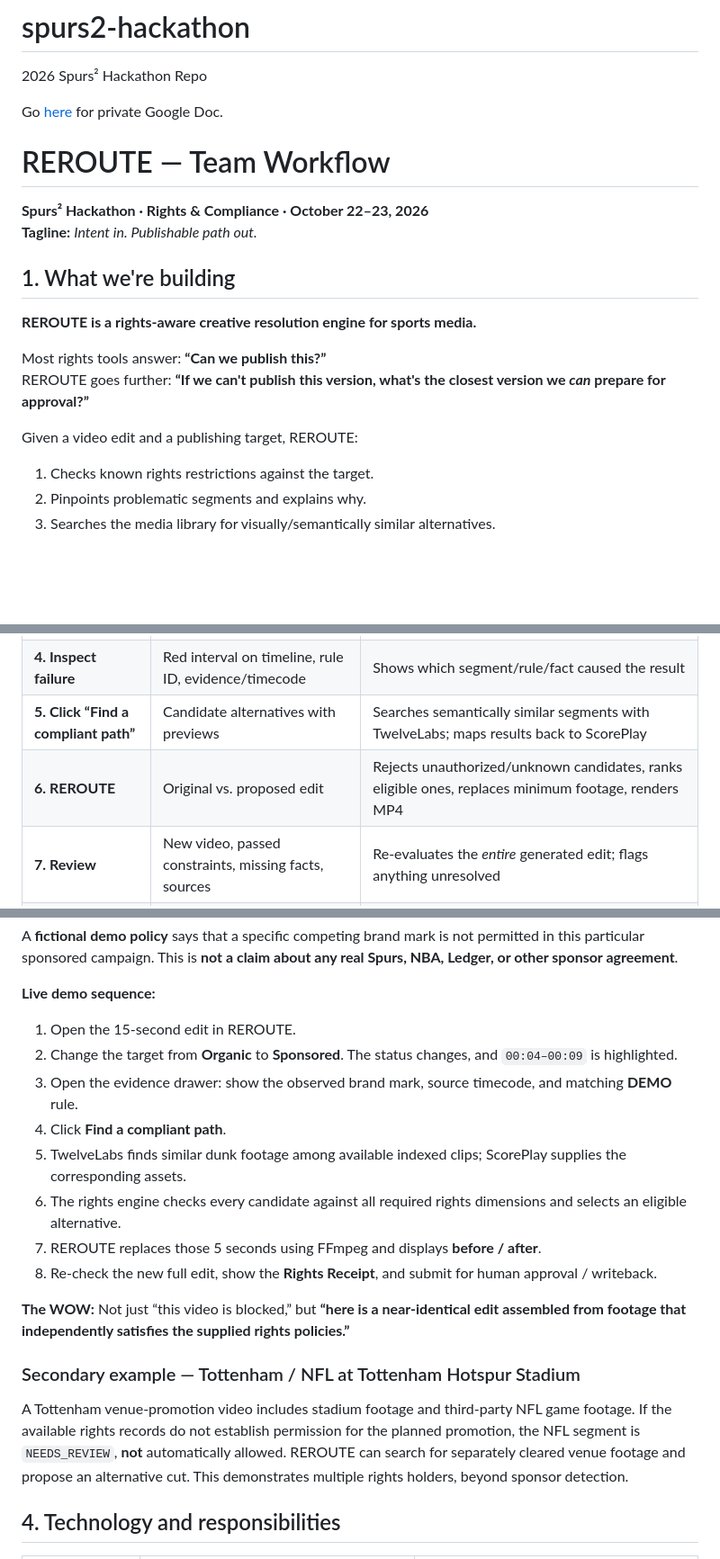
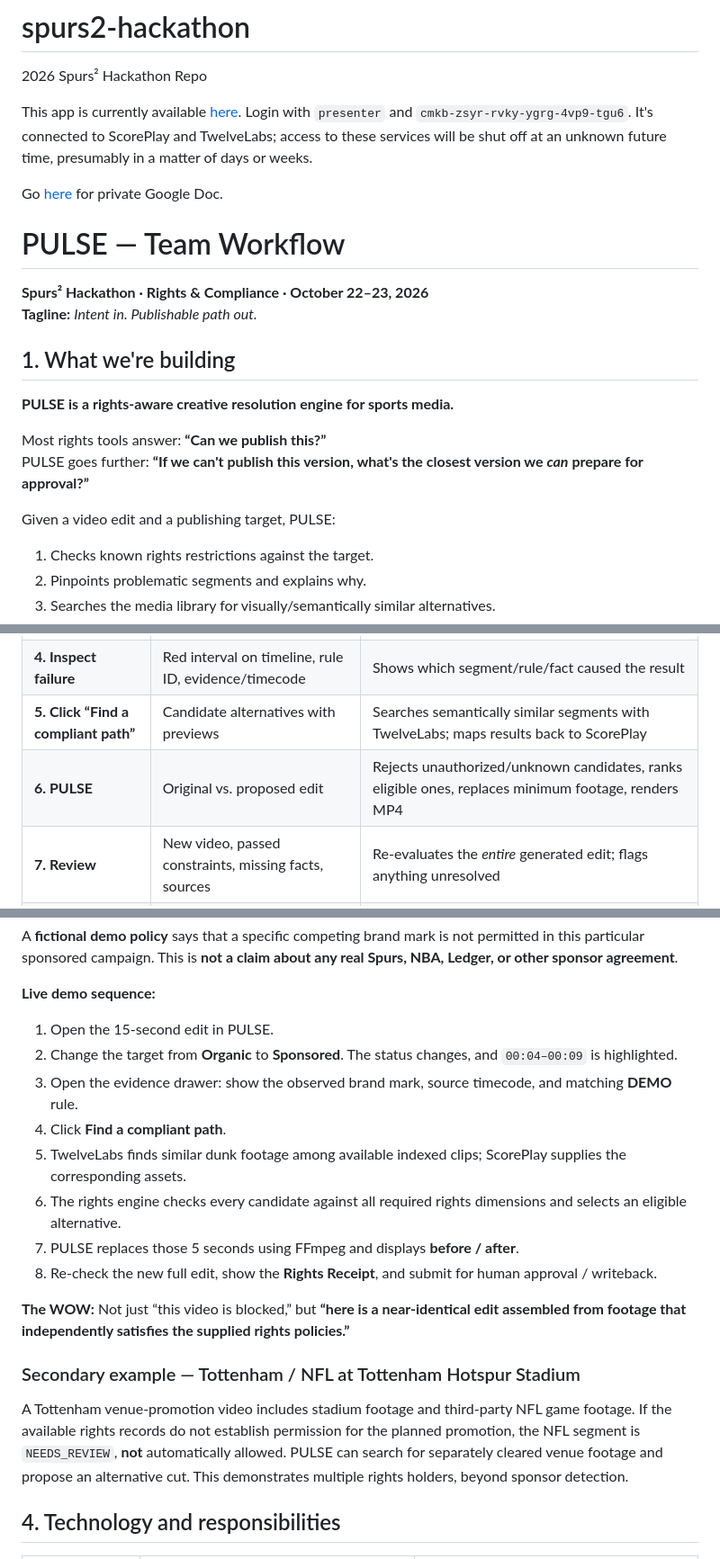
Before and after one commit to math-mcshane/spurs2-hackathon, a Markdown page: README.md, 3 parts joined by grey strips. Shown at 90% size. GitHub-like rendering; blank space fills up the shorter version.

```diff
--- a/README.md
+++ b/README.md
@@ -1,22 +1,24 @@
 # spurs2-hackathon
 2026 Spurs² Hackathon Repo
+
+This app is currently available [here](https://spurs2-hackathon.vercel.app/). Login with `presenter` and `cmkb-zsyr-rvky-ygrg-4vp9-tgu6`. It's connected to ScorePlay and TwelveLabs; access to these services will be shut off at an unknown future time, presumably in a matter of days or weeks.
 
 Go [here](https://docs.google.com/document/d/1252f8tKb08k262a8YEZ1vZVYKVKMjpQ52LskIH25cCE/edit?usp=sharing) for private Google Doc.
 
 
-# REROUTE — Team Workflow
+# PULSE — Team Workflow
 
 **Spurs² Hackathon · Rights & Compliance · October 22–23, 2026**
 **Tagline:** *Intent in. Publishable path out.*
 
 ## 1. What we're building
 
-**REROUTE is a rights-aware creative resolution engine for sports media.**
+**PULSE is a rights-aware creative resolution engine for sports media.**
 
 Most rights tools answer: **“Can we publish this?”**
-REROUTE goes further: **“If we can't publish this version, what's the closest version we *can* prepare for approval?”**
+PULSE goes further: **“If we can't publish this version, what's the closest version we *can* prepare for approval?”**
 
-Given a video edit and a publishing target, REROUTE:
+Given a video edit and a publishing target, PULSE:
 1. Checks known rights restrictions against the target.
 2. Pinpoints problematic segments and explains why.
 3. Searches the media library for visually/semantically similar alternatives.
@@ -56,7 +58,7 @@ flowchart TD
 | **3. Check rights** | `ALLOWED`, `BLOCKED`, or `NEEDS_REVIEW` | Applies deterministic JSON policies to authoritative rights facts + video observations |
 | **4. Inspect failure** | Red interval on timeline, rule ID, evidence/timecode | Shows which segment/rule/fact caused the result |
 | **5. Click “Find a compliant path”** | Candidate alternatives with previews | Searches semantically similar segments with TwelveLabs; maps results back to ScorePlay |
-| **6. REROUTE** | Original vs. proposed edit | Rejects unauthorized/unknown candidates, ranks eligible ones, replaces minimum footage, renders MP4 |
+| **6. PULSE** | Original vs. proposed edit | Rejects unauthorized/unknown candidates, ranks eligible ones, replaces minimum footage, renders MP4 |
 | **7. Review** | New video, passed constraints, missing facts, sources | Re-evaluates the *entire* generated edit; flags anything unresolved |
 | **8. Save the decision** | Downloadable Rights Receipt | Records intent, policy versions, evidence, replacement provenance, final status; writes to ScorePlay if access allows |
 
@@ -76,20 +78,20 @@ A **fictional demo policy** says that a specific competing brand mark is not per
 
 **Live demo sequence:**
 
-1. Open the 15-second edit in REROUTE.
+1. Open the 15-second edit in PULSE.
 2. Change the target from **Organic** to **Sponsored**. The status changes, and `00:04–00:09` is highlighted.
 3. Open the evidence drawer: show the observed brand mark, source timecode, and matching **DEMO** rule.
 4. Click **Find a compliant path**.
 5. TwelveLabs finds similar dunk footage among available indexed clips; ScorePlay supplies the corresponding assets.
 6. The rights engine checks every candidate against all required rights dimensions and selects an eligible alternative.
-7. REROUTE replaces those 5 seconds using FFmpeg and displays **before / after**.
+7. PULSE replaces those 5 seconds using FFmpeg and displays **before / after**.
 8. Re-check the new full edit, show the **Rights Receipt**, and submit for human approval / writeback.
 
 **The WOW:** Not just “this video is blocked,” but **“here is a near-identical edit assembled from footage that independently satisfies the supplied rights policies.”**
 
 ### Secondary example — Tottenham / NFL at Tottenham Hotspur Stadium
 
-A Tottenham venue-promotion video includes stadium footage and third-party NFL game footage. If the available rights records do not establish permission for the planned promotion, the NFL segment is `NEEDS_REVIEW`, **not** automatically allowed. REROUTE can search for separately cleared venue footage and propose an alternative cut. This demonstrates multiple rights holders, beyond sponsor detection.
+A Tottenham venue-promotion video includes stadium footage and third-party NFL game footage. If the available rights records do not establish permission for the planned promotion, the NFL segment is `NEEDS_REVIEW`, **not** automatically allowed. PULSE can search for separately cleared venue footage and propose an alternative cut. This demonstrates multiple rights holders, beyond sponsor detection.
 
 ## 4. Technology and responsibilities
 
```
Also changed, not shown: other parts of README.md (+3 -3 lines).
